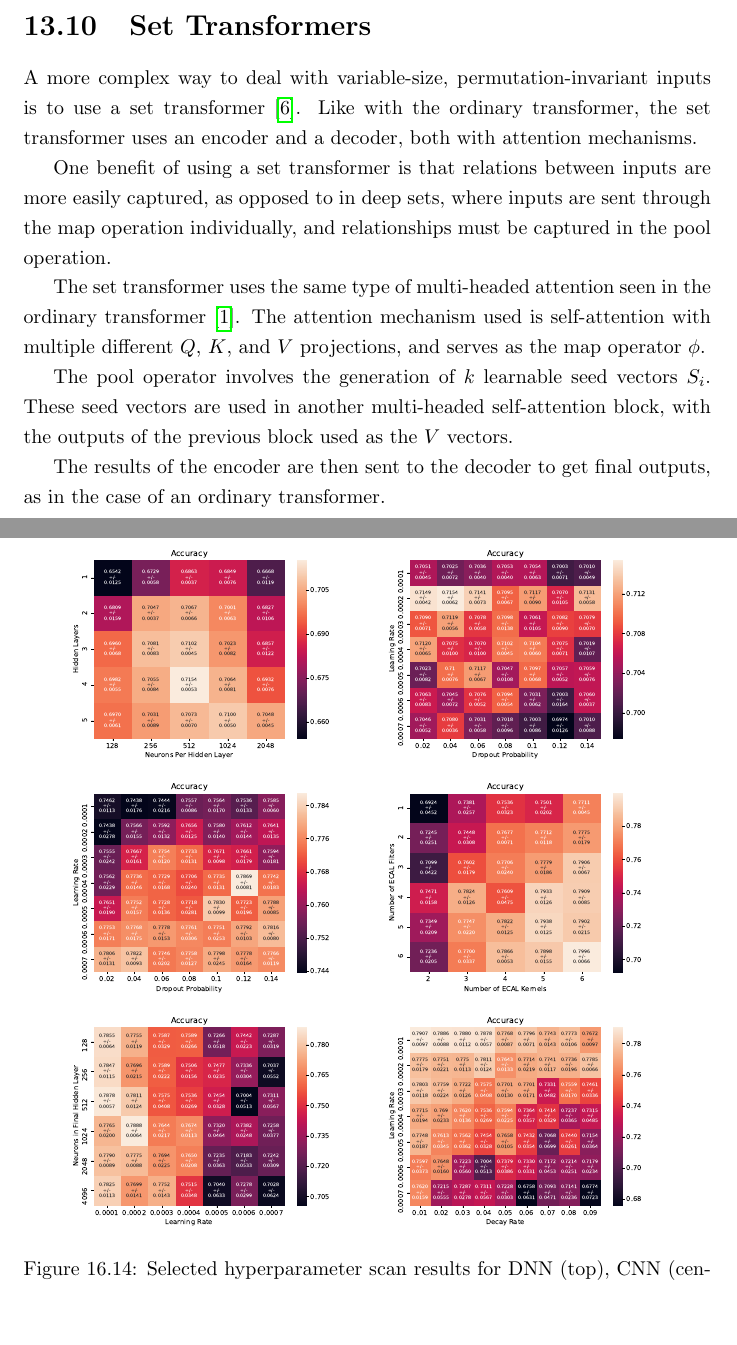
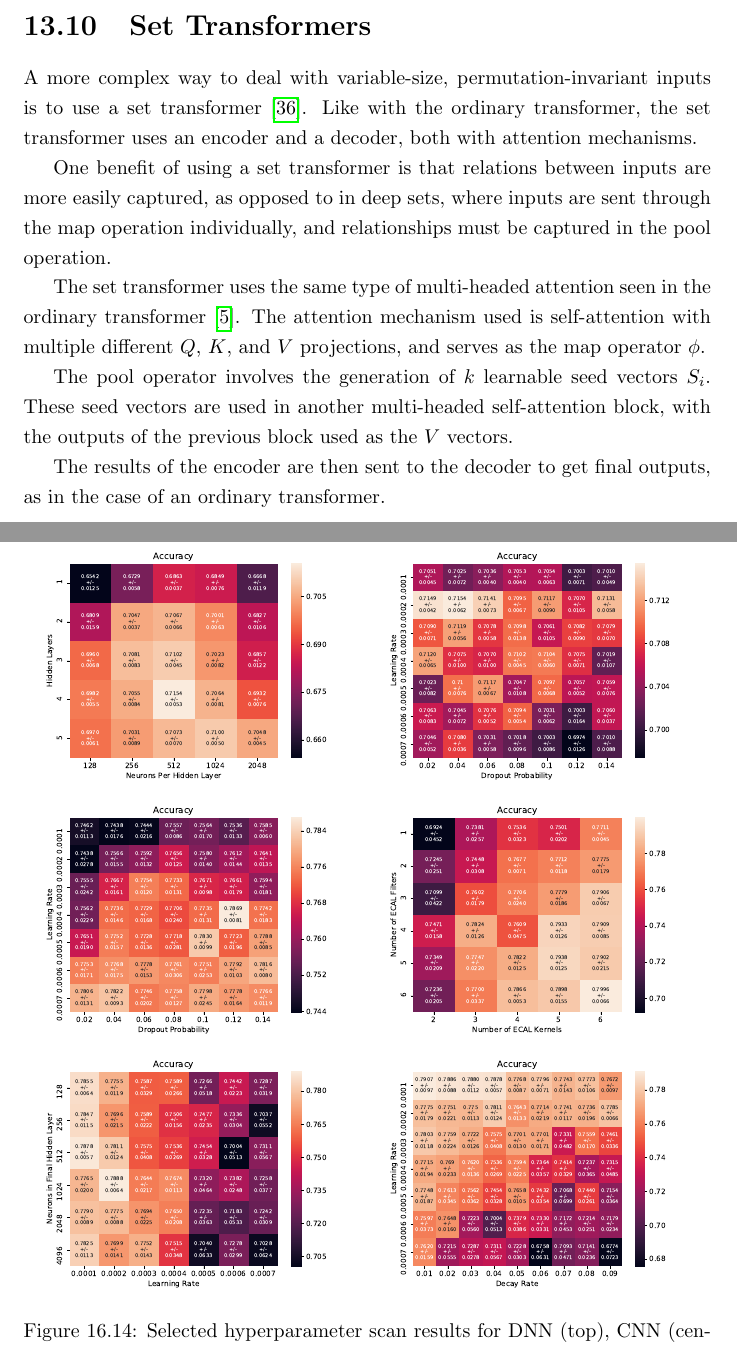
Before and after one commit to BucketOfFish/GradThesis, a LaTeX thesis (thesis.tex, which reads Sections/Calo/reconstruction.tex): two parts of pages 67 and 90 of 125 before the commit and two parts of pages 67 and 90 of 128 after it, joined at a grey line, cut so that both start at the same text, the shorter picture padded with empty space. Compiled offline with pdfLaTeX.

Commit message:
Fixed issue with citations.

```diff
--- a/Sections/Calo/reconstruction.tex
+++ b/Sections/Calo/reconstruction.tex
@@ -271,12 +271,12 @@ For CNN and DNN training, we used batches of 1,000 events when training. However
 
 \begin{figure*}[htbp]
 \centering
-\includegraphics[width=0.45\textwidth]{Images/Calo/DNN_hl_nhl.pdf}
-\includegraphics[width=0.45\textwidth]{Images/Calo/DNN_lr_dp.pdf} \\
-\includegraphics[width=0.45\textwidth]{Images/Calo/CNN_lr_dp.pdf}
-\includegraphics[width=0.45\textwidth]{Images/Calo/CNN_nECALfilt_nECALkern.pdf} \\
-\includegraphics[width=0.45\textwidth]{Images/Calo/GN_nhl_lr.pdf}
-\includegraphics[width=0.45\textwidth]{Images/Calo/GN_lr_dr.pdf}
+\includegraphics[width=0.49\textwidth]{Images/Calo/DNN_hl_nhl.pdf}
+\includegraphics[width=0.49\textwidth]{Images/Calo/DNN_lr_dp.pdf} \\
+\includegraphics[width=0.49\textwidth]{Images/Calo/CNN_lr_dp.pdf}
+\includegraphics[width=0.49\textwidth]{Images/Calo/CNN_nECALfilt_nECALkern.pdf} \\
+\includegraphics[width=0.49\textwidth]{Images/Calo/GN_nhl_lr.pdf}
+\includegraphics[width=0.49\textwidth]{Images/Calo/GN_lr_dr.pdf}
 \caption{Selected hyperparameter scan results for DNN (top), CNN (center), and the GoogLeNet-based architecture (bottom). In each figure, the classification accuracy is displayed as a function of the hyperparameters reported on the two axes.}
 \label{fig:scan_hyperparameter}
 \end{figure*}
--- a/thesis.tex
+++ b/thesis.tex
@@ -41,7 +41,7 @@
 \input{Sections/SUSY/results.tex} %[text/images/citations]
 
 \part{A Brief Introduction to Machine Learning}
-\input{Sections/ML/machine_learning.tex} %[text/citations]
+\input{Sections/ML/machine_learning.tex} %[citations]
 \input{Sections/ML/basic_algorithms.tex} %[citations]
 \input{Sections/ML/advanced_architectures.tex} %[citations]
 
```
Also changed, not shown: Sections/Calo/reco_results.tex (+1 -1 lines), Bibliography/calo_ML.bib (renamed from Bibliography/calo_ML.tex), Bibliography/calo_ML_2.bib (renamed from Bibliography/calo_ML_2.tex), Bibliography/misc.bib (renamed from Bibliography/misc.tex).
